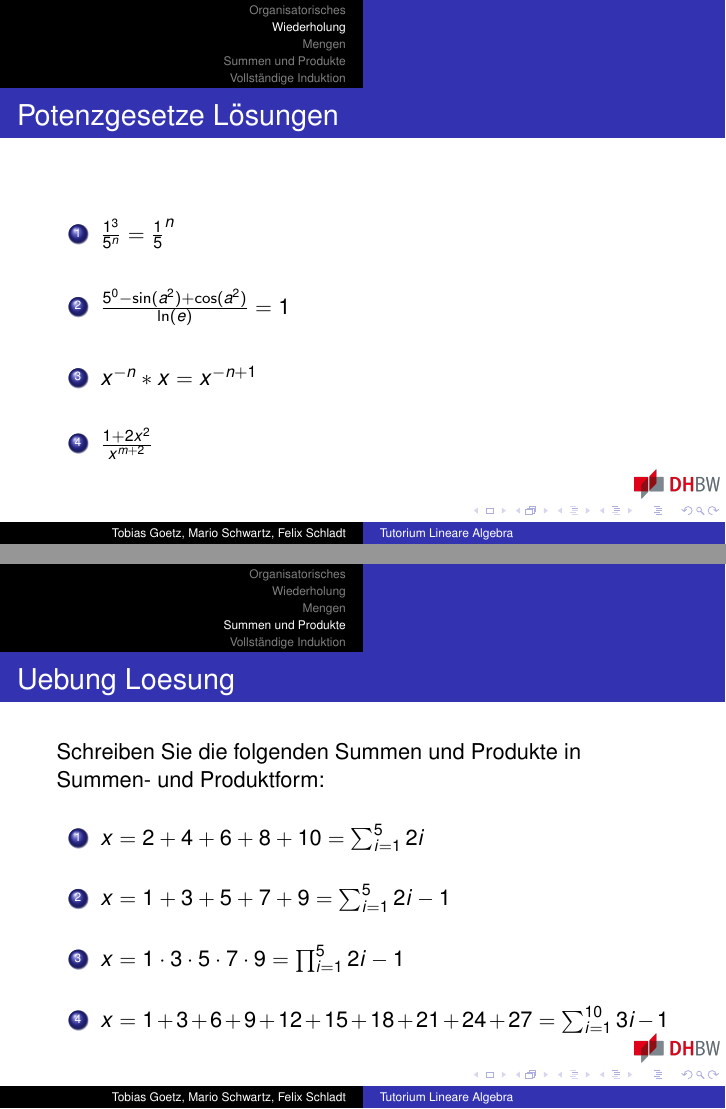
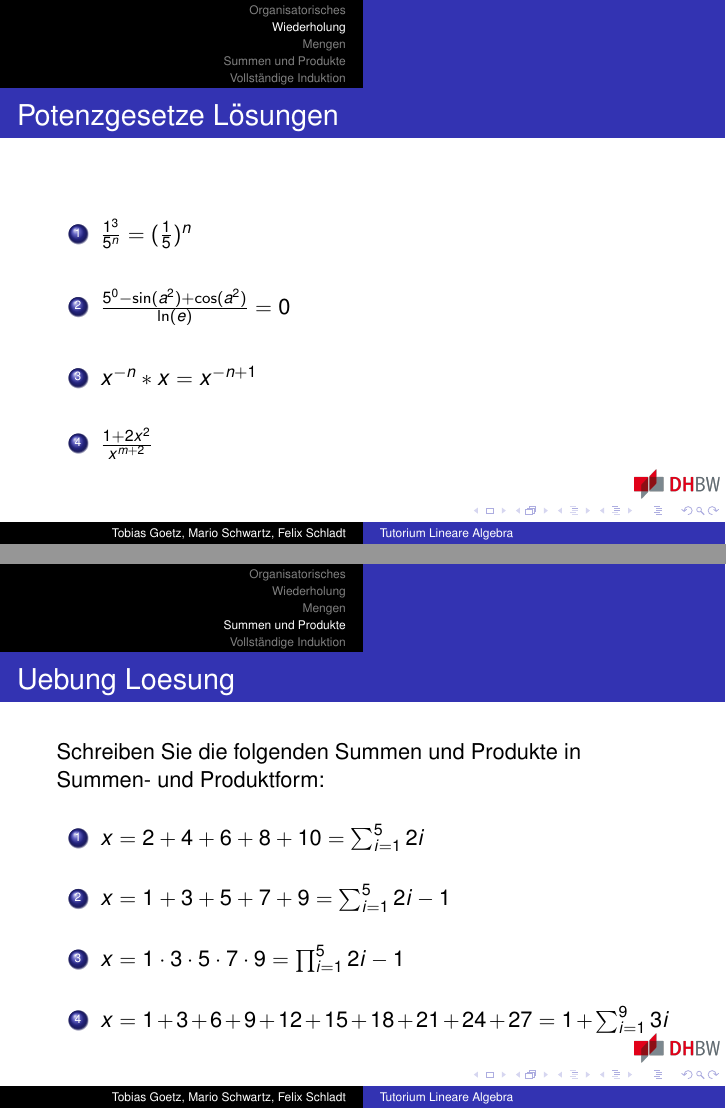
Before and after one commit to aresage29/ti-tutorium-linearalgebra, LaTeX slides (main.tex, which reads sections/SummenProdukte.tex, sections/Wiederholung.tex): pages 14 and 23 of 24, joined at a grey line. Compiled offline with pdfLaTeX.

Commit message:
Fixed slide content issues

```diff
--- a/sections/SummenProdukte.tex
+++ b/sections/SummenProdukte.tex
@@ -25,6 +25,6 @@
         \vfill \item $x = 2+4+6+8+10 = \sum_{i=1}^{5} 2i$
         \vfill \item $x = 1+3+5+7+9 = \sum_{i=1}^{5} 2i-1$
         \vfill \item $x = 1 \cdot 3 \cdot 5 \cdot 7 \cdot 9 = \prod_{i=1}^{5} 2i-1$
-        \vfill \item $x = 1+3+6+9+12+15+18+21+24+27 = \sum_{i=1}^{10} 3i-1$
+        \vfill \item $x = 1+3+6+9+12+15+18+21+24+27 = 1 + \sum_{i=1}^{9} 3i$
     \end{enumerate}
 \end{frame}
--- a/sections/Wiederholung.tex
+++ b/sections/Wiederholung.tex
@@ -94,8 +94,8 @@
 \begin{frame}
     \frametitle{Potenzgesetze Lösungen}
 	\begin{enumerate}
-		\vfill \item $\frac{1^3}{5^n} = \frac{1}{5}^n$
-		\vfill \item $\frac{5^0- \sin(a^2) + \cos(a^2)}{\ln(e)} = 1$
+		\vfill \item $\frac{1^3}{5^n} = (\frac{1}{5})^n$
+		\vfill \item $\frac{5^0- \sin(a^2) + \cos(a^2)}{\ln(e)} = 0$
 		\vfill \item $x^{-n} * x = x^{-n+1}$
 		\vfill \item $\frac{1+2x^2}{x^{m+2}}$
 	\end{enumerate}
```
